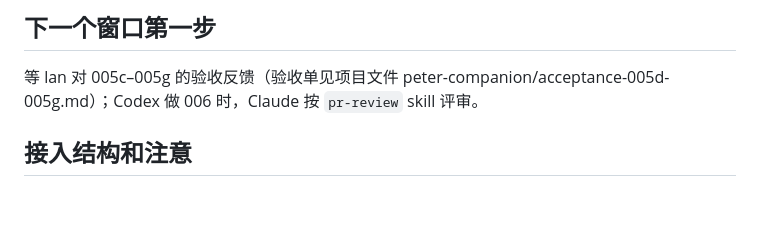
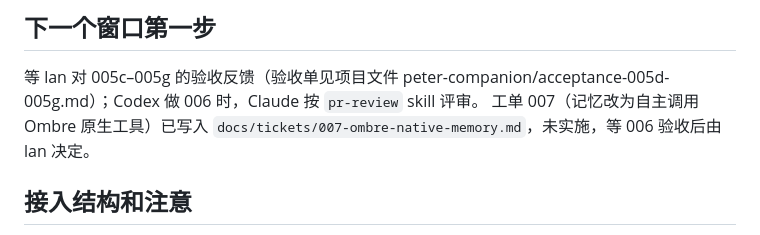
Before and after one commit to Xiaoqiush81/veil-agent, a Markdown page: HANDOFF.md, the part around the change. Rendered like a GitHub page; blank space fills up the shorter version.

```diff
--- a/HANDOFF.md
+++ b/HANDOFF.md
@@ -12,6 +12,7 @@
 ## 下一个窗口第一步
 
 等 lan 对 005c–005g 的验收反馈（验收单见项目文件 peter-companion/acceptance-005d-005g.md）；Codex 做 006 时，Claude 按 `pr-review` skill 评审。
+工单 007（记忆改为自主调用 Ombre 原生工具）已写入 `docs/tickets/007-ombre-native-memory.md`，未实施，等 006 验收后由 lan 决定。
 
 ## 接入结构和注意
 
```
Also changed, not shown: STATUS.md (+1 -0 lines), docs/tickets/007-ombre-native-memory.md (added, +56 -0 lines).
